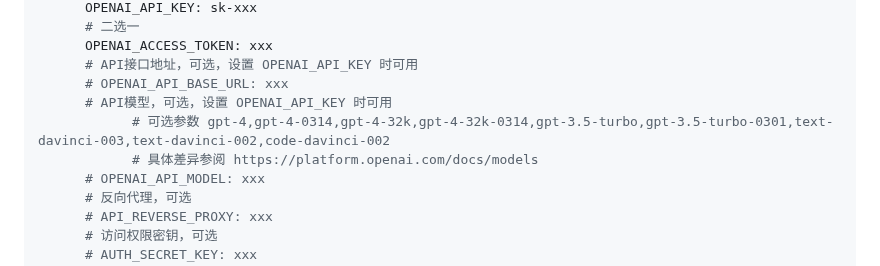
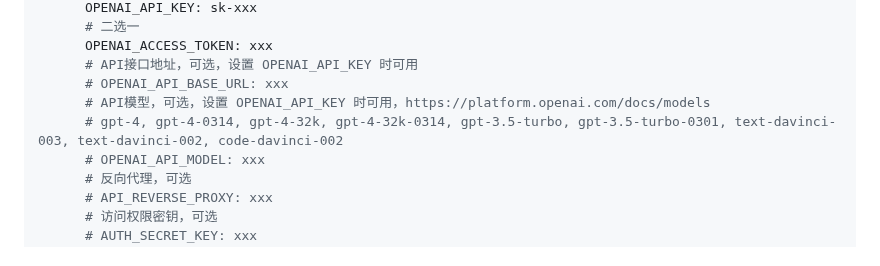
Before and after one commit to Chanzhaoyu/chatgpt-web, a Markdown page: README.md, the part around the change. Drawn GitHub-style.

Commit message:
style: eslint fix

```diff
--- a/README.md
+++ b/README.md
@@ -219,9 +219,8 @@ services:
       OPENAI_ACCESS_TOKEN: xxx
       # API接口地址，可选，设置 OPENAI_API_KEY 时可用
       # OPENAI_API_BASE_URL: xxx
-      # API模型，可选，设置 OPENAI_API_KEY 时可用
-			# 可选参数 gpt-4,gpt-4-0314,gpt-4-32k,gpt-4-32k-0314,gpt-3.5-turbo,gpt-3.5-turbo-0301,text-davinci-003,text-davinci-002,code-davinci-002
-			# 具体差异参阅 https://platform.openai.com/docs/models
+      # API模型，可选，设置 OPENAI_API_KEY 时可用，https://platform.openai.com/docs/models
+      # gpt-4, gpt-4-0314, gpt-4-32k, gpt-4-32k-0314, gpt-3.5-turbo, gpt-3.5-turbo-0301, text-davinci-003, text-davinci-002, code-davinci-002
       # OPENAI_API_MODEL: xxx
       # 反向代理，可选
       # API_REVERSE_PROXY: xxx
```
